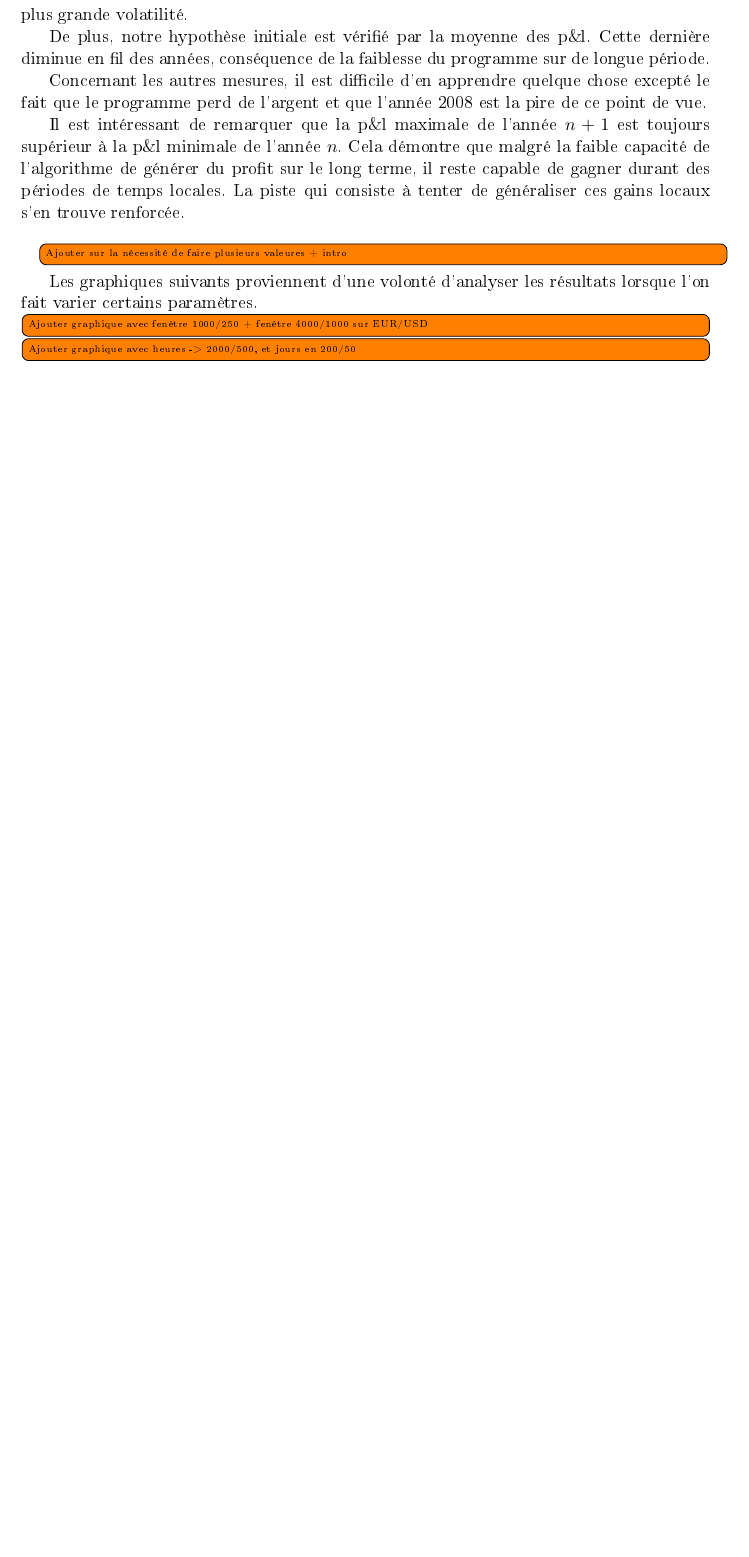
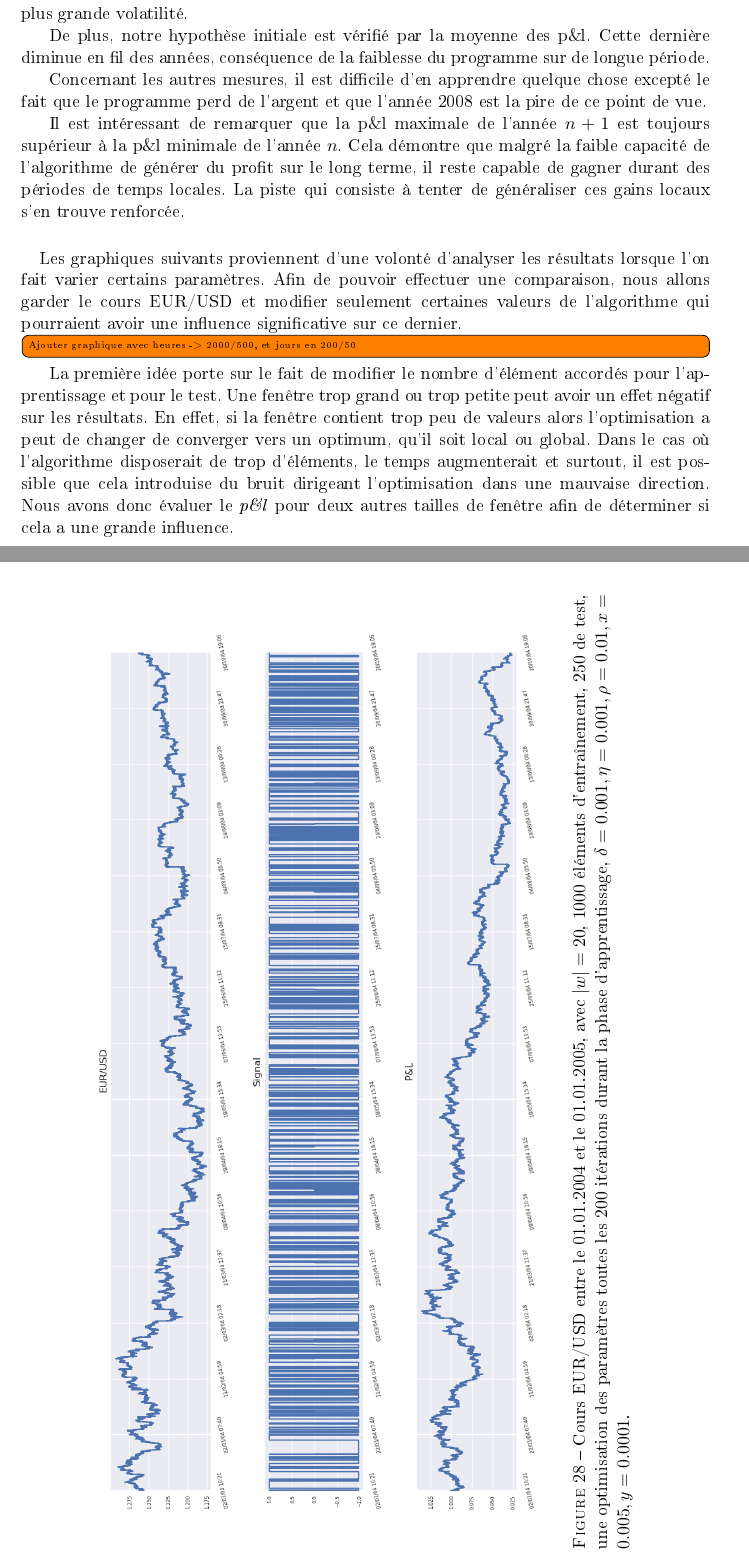
Before and after one commit to mencattini/eMuLATe, a LaTeX document (Documents/Rapport/RomainMencattiniMemoire.tex): part of page 60 of 65 before the commit and two parts of pages 63 and 64 of 70 after it, the two joined at a grey line, cut so that both start at the same text, the shorter picture padded with empty space. The pictures show the PDF file Documents/Rapport/RomainMencattiniMemoire.pdf that the author committed with the source.

Commit message:
add images + update rapport and pdf

```diff
--- a/Documents/Rapport/RomainMencattiniMemoire.tex
+++ b/Documents/Rapport/RomainMencattiniMemoire.tex
@@ -2062,7 +2061,30 @@ Pour rendre l'ensemble plus lisible et en extraire plus d'informations, une repr
 		paramètres toutes les $200$ itérations durant la phase d'apprentissage, $\delta = 0.001, \eta=0.001,\rho=0.01, x = 0.005, y=0.0001$.}
 \end{table}
 
-Les résultats négatifs peuvent sembler impossible mais en précisant certaines choses cela devient possible :
+En complément des tableaux, voici des graphiques du cours et du \textit{p\&l}.
+
+\begin{sidewaysfigure}
+	\centering
+	\includegraphics[scale=0.5]{res/eursud_2006-2010}
+	\caption{EUR/USD de 2006 à 2010 avec $|w| = 20$, $2000$ éléments d'entraînement, $500$ de test, une optimisation des
+		paramètres toutes les $200$ itérations durant la phase d'apprentissage, $\delta = 0.001, \eta=0.001,\rho=0.01, x = 0.005, y=0.0001$.}
+\end{sidewaysfigure}
+
+\begin{sidewaysfigure}
+	\centering
+	\includegraphics[scale=0.5]{res/gbpusd_2006-2010}
+	\caption{GBP/USD de 2006 à 2010 avec $|w| = 20$, $2000$ éléments d'entraînement, $500$ de test, une optimisation des
+		paramètres toutes les $200$ itérations durant la phase d'apprentissage, $\delta = 0.001, \eta=0.001,\rho=0.01, x = 0.005, y=0.0001$.}
+\end{sidewaysfigure}
+
+\begin{sidewaysfigure}
+	\centering
+	\includegraphics[scale=0.5]{res/usdjpy_2006-2010}
+	\caption{USD/JPY de 2006 à 2010 avec $|w| = 20$, $2000$ éléments d'entraînement, $500$ de test, une optimisation des
+		paramètres toutes les $200$ itérations durant la phase d'apprentissage, $\delta = 0.001, \eta=0.001,\rho=0.01, x = 0.005, y=0.0001$.}
+\end{sidewaysfigure}
+
+Les résultats négatifs de la \textit{p\&l} semblent incorrects mais en précisant certaines notions cela peut être justifié :
 \begin{itemize}
 	\item D'un point de vue strictement mathématique, rien n'empêche les valeurs d'être négatives. En ajoutant des \textit{p\&l} négatives à chaque itérations, cela entraîne une décroissance.
 	\item Nous utilisons une approximation également présente dans l'article de base \cite{machine_learning_automated_trading}. En calculant les \textit{returns} par $r_i = p_{i} - p_{i-1}$ et en \textit{tradant} exactement une unité à chaque étapes, on obtient une estimation du gain si le profit était réinvesti. En conséquence d'investir exactement une unité de monnaie, cela n'empêche pas les nombres négatifs.
@@ -2077,10 +2099,25 @@ Concernant les autres mesures, il est difficile d'en apprendre quelque chose exc
 Il est intéressant de remarquer que la p\&l maximale de l'année $n+1$ est toujours supérieur à la p\&l minimale de l'année $n$. Cela démontre que malgré la faible capacité de l'algorithme de générer du profit sur le long terme, il reste capable de gagner durant des périodes de temps locales. La piste qui consiste à tenter de généraliser ces gains locaux s'en trouve renforcée.
 
 \paragraph{}
-\todo[inline]{Ajouter sur la nécessité de faire plusieurs valeures + intro}
-Les graphiques suivants proviennent d'une volonté d'analyser les résultats lorsque l'on fait varier certains paramètres.
-\todo[inline]{Ajouter graphique avec fenêtre 1000/250 + fenêtre 4000/1000 sur EUR/USD }
+Les graphiques suivants proviennent d'une volonté d'analyser les résultats lorsque l'on fait varier certains paramètres. Afin de pouvoir effectuer une comparaison, nous allons garder le cours EUR/USD et modifier seulement certaines valeurs de l'algorithme qui pourraient avoir une influence significative sur ce dernier.
+
 \todo[inline]{Ajouter graphique avec heures -> 2000/500, et jours en 200/50}
+La première idée porte sur le fait de modifier le nombre d'élément accordés pour l'apprentissage et pour le test. Une fenêtre trop grand ou trop petite peut avoir un effet négatif sur les résultats. En effet, si la fenêtre contient trop peu de valeurs alors l'optimisation a peut de changer de converger vers un optimum, qu'il soit local ou global. Dans le cas où l'algorithme disposerait de trop d'éléments, le temps augmenterait et surtout, il est possible que cela introduise du bruit dirigeant l'optimisation dans une mauvaise direction. Nous avons donc évaluer le \textit{p\&l} pour deux autres tailles de fenêtre afin de déterminer si cela a une grande influence.
+\begin{sidewaysfigure}
+	\centering
+	\includegraphics[scale=0.5]{res/eursud_2004-2005_size_1000-250}
+	\caption{Cours EUR/USD entre le 01.01.2004 et le 01.01.2005, avec $|w| = 20$, $1000$ éléments d'entraînement, $250$ de test, une optimisation des
+		paramètres toutes les $200$ itérations durant la phase d'apprentissage, $\delta = 0.001, \eta=0.001,\rho=0.01, x = 0.005, y=0.0001$.}
+\end{sidewaysfigure}
+
+\begin{sidewaysfigure}
+		\centering
+	\includegraphics[scale=0.5]{res/eursud_2004-2005_size_4000-1000}
+	\caption{Cours EUR/USD entre le 01.01.2004 et le 01.01.2005, avec $|w| = 20$, $4000$ éléments d'entraînement, $1000$ de test, une optimisation des
+		paramètres toutes les $200$ itérations durant la phase d'apprentissage, $\delta = 0.001, \eta=0.001,\rho=0.01, x = 0.005, y=0.0001$.}
+\end{sidewaysfigure}
+\newpage
+Au vu des graphiques précédents, le changement de taille de la fenêtre d'apprentissage et de test ne semble pas influencer grandement les performances. Nous y retrouvons les mêmes \textit{paterns} qu'avec un ratio de 2000/500, soit des gains locaux mais une perte globale. Nous ne pouvons pas affirmer que la taille n'a pas d'influence car il faudrait calculer le résultat pour chaque valeurs possible ce qui n'est pas réalisable.
 
 \subsubsection{Données}
 \todo[inline]{BlaBla sur les données}
```
Also changed, not shown: Documents/Rapport/RomainMencattiniMemoire.pdf, Documents/Rapport/res/eursud_2006-2010.png (added), Documents/Rapport/res/gbpusd_2006-2010.png (added), Documents/Rapport/res/usdjpy_2006-2010.png (added), Documents/Rapport/RomainMencattiniMemoire.tex (3 more changed lines).
